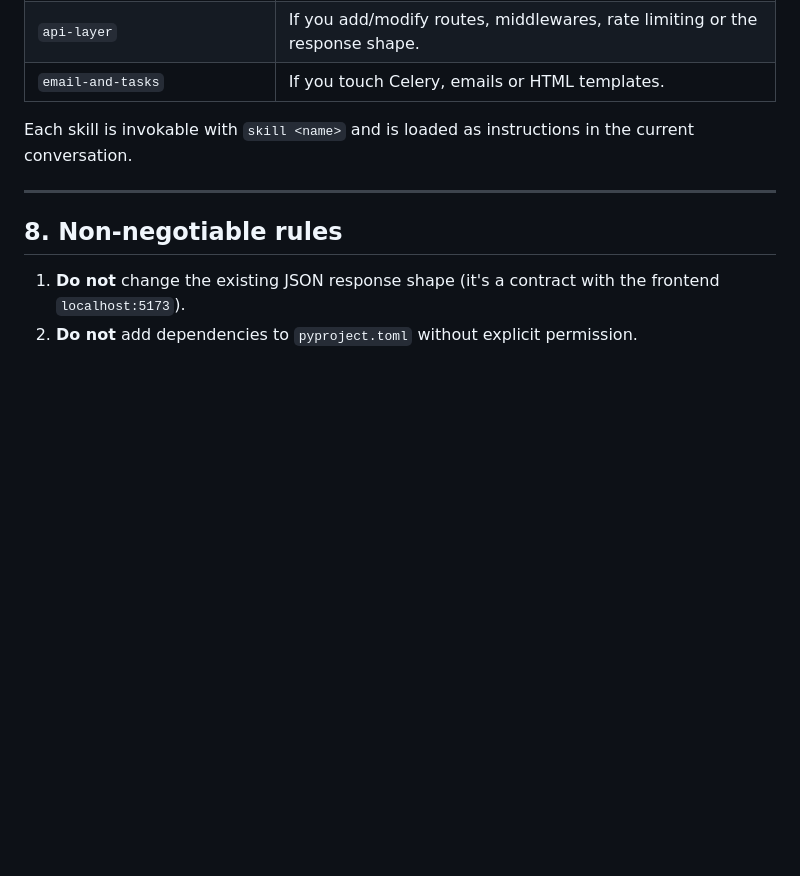
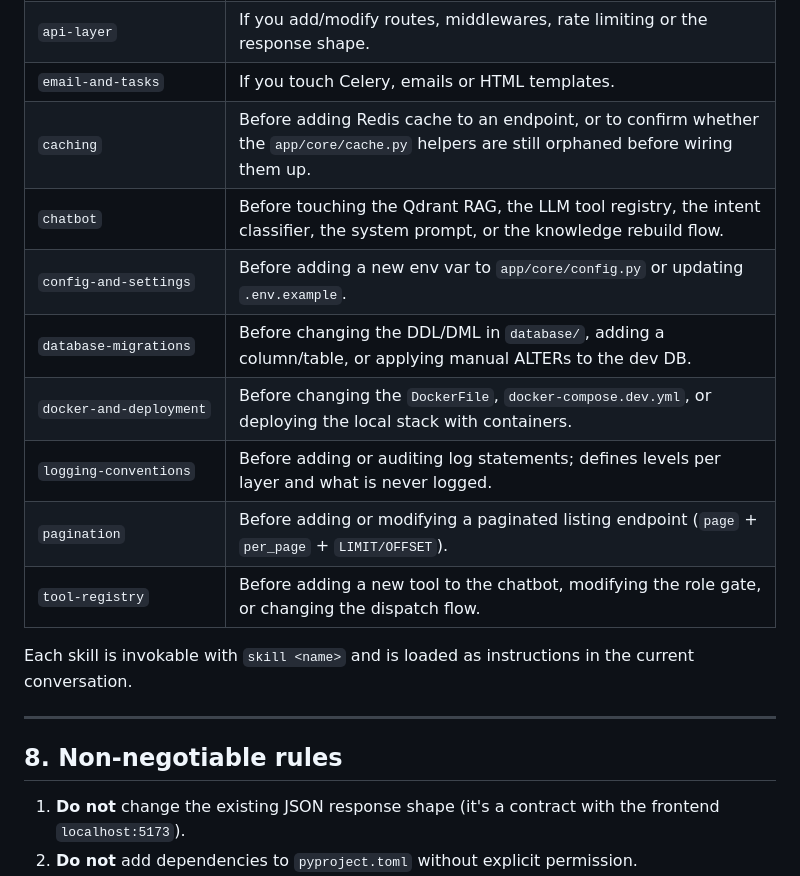
Before and after one commit to DevJuan001/parking-hackathon-backend, a Markdown page: AGENTS.md, the part around the change. Drawn GitHub-style; blank space fills up the shorter version.

Commit message:
docs(agents): expand AGENTS.md with additional skills and guidelines for caching, chatbot, config, database migrations, deployment, logging, pagination, and tool registry

```diff
--- a/AGENTS.md
+++ b/AGENTS.md
@@ -128,6 +128,14 @@ Read the matching skill **before** touching that area:
 | `database-and-repository` | If you write SQL, open connections or touch transactions. |
 | `api-layer` | If you add/modify routes, middlewares, rate limiting or the response shape. |
 | `email-and-tasks` | If you touch Celery, emails or HTML templates. |
+| `caching` | Before adding Redis cache to an endpoint, or to confirm whether the `app/core/cache.py` helpers are still orphaned before wiring them up. |
+| `chatbot` | Before touching the Qdrant RAG, the LLM tool registry, the intent classifier, the system prompt, or the knowledge rebuild flow. |
+| `config-and-settings` | Before adding a new env var to `app/core/config.py` or updating `.env.example`. |
+| `database-migrations` | Before changing the DDL/DML in `database/`, adding a column/table, or applying manual ALTERs to the dev DB. |
+| `docker-and-deployment` | Before changing the `DockerFile`, `docker-compose.dev.yml`, or deploying the local stack with containers. |
+| `logging-conventions` | Before adding or auditing log statements; defines levels per layer and what is never logged. |
+| `pagination` | Before adding or modifying a paginated listing endpoint (`page` + `per_page` + `LIMIT/OFFSET`). |
+| `tool-registry` | Before adding a new tool to the chatbot, modifying the role gate, or changing the dispatch flow. |
 
 Each skill is invokable with `skill <name>` and is loaded as instructions in the current conversation.
 
```
